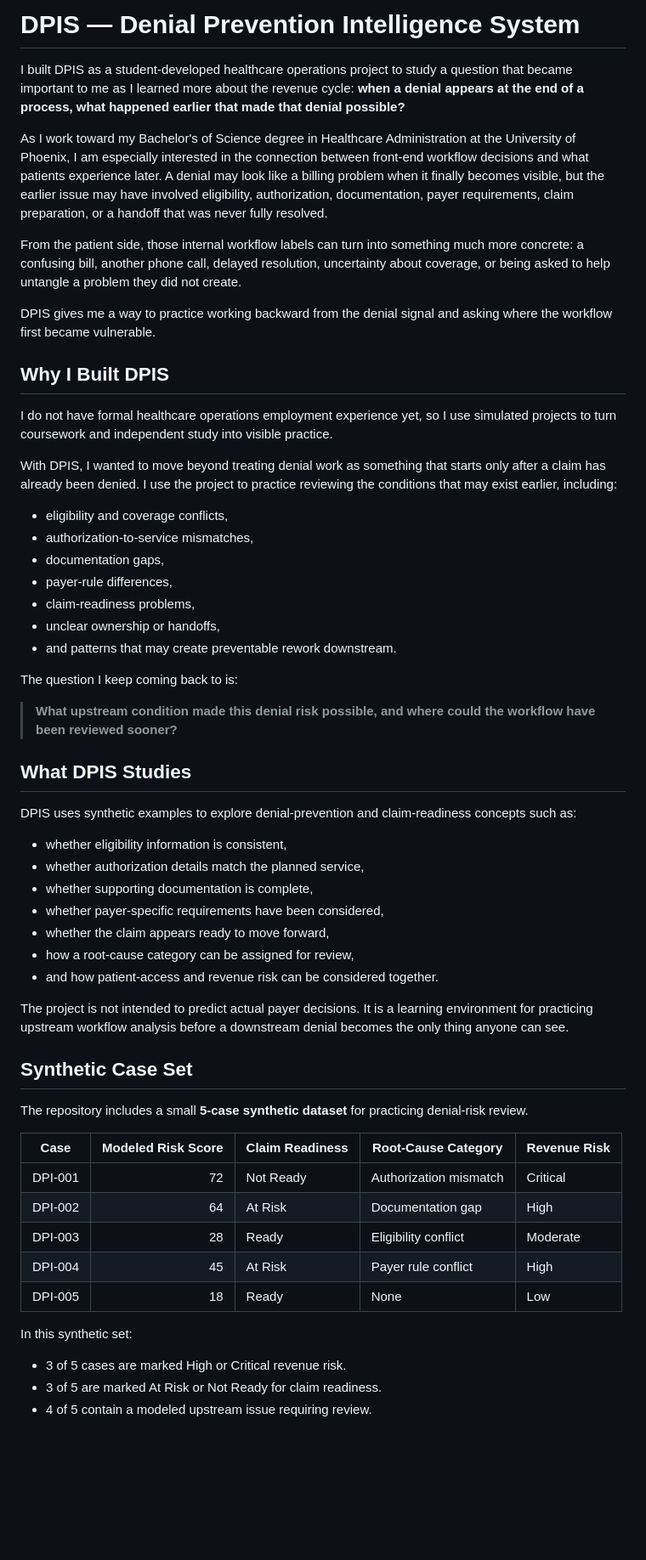
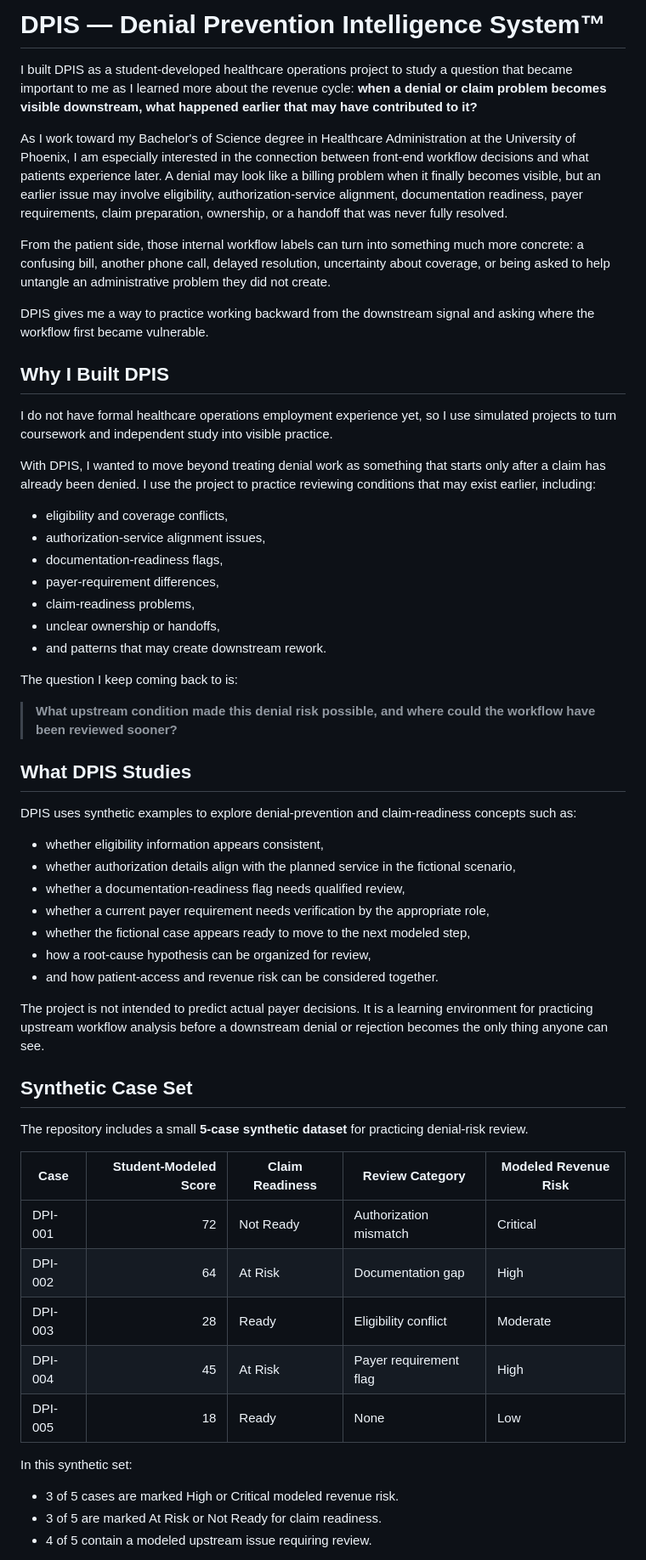
Before and after one commit to koripickle1101-TN/denial-prevention-intelligence-system, a Markdown page: README.md, the part around one of its changes. Shown at 85% size. Drawn GitHub-style; blank space fills up the shorter version.

Commit message:
Refresh DPIS README with current-source and student-scope boundaries

```diff
--- a/README.md
+++ b/README.md
@@ -1,26 +1,26 @@
-# DPIS — Denial Prevention Intelligence System
+# DPIS — Denial Prevention Intelligence System™
 
-I built DPIS as a student-developed healthcare operations project to study a question that became important to me as I learned more about the revenue cycle: **when a denial appears at the end of a process, what happened earlier that made that denial possible?**
+I built DPIS as a student-developed healthcare operations project to study a question that became important to me as I learned more about the revenue cycle: **when a denial or claim problem becomes visible downstream, what happened earlier that may have contributed to it?**
 
-As I work toward my Bachelor's of Science degree in Healthcare Administration at the University of Phoenix, I am especially interested in the connection between front-end workflow decisions and what patients experience later. A denial may look like a billing problem when it finally becomes visible, but the earlier issue may have involved eligibility, authorization, documentation, payer requirements, claim preparation, or a handoff that was never fully resolved.
+As I work toward my Bachelor's of Science degree in Healthcare Administration at the University of Phoenix, I am especially interested in the connection between front-end workflow decisions and what patients experience later. A denial may look like a billing problem when it finally becomes visible, but an earlier issue may involve eligibility, authorization-service alignment, documentation readiness, payer requirements, claim preparation, ownership, or a handoff that was never fully resolved.
 
-From the patient side, those internal workflow labels can turn into something much more concrete: a confusing bill, another phone call, delayed resolution, uncertainty about coverage, or being asked to help untangle a problem they did not create.
+From the patient side, those internal workflow labels can turn into something much more concrete: a confusing bill, another phone call, delayed resolution, uncertainty about coverage, or being asked to help untangle an administrative problem they did not create.
 
-DPIS gives me a way to practice working backward from the denial signal and asking where the workflow first became vulnerable.
+DPIS gives me a way to practice working backward from the downstream signal and asking where the workflow first became vulnerable.
 
 ## Why I Built DPIS
 
 I do not have formal healthcare operations employment experience yet, so I use simulated projects to turn coursework and independent study into visible practice.
 
-With DPIS, I wanted to move beyond treating denial work as something that starts only after a claim has already been denied. I use the project to practice reviewing the conditions that may exist earlier, including:
+With DPIS, I wanted to move beyond treating denial work as something that starts only after a claim has already been denied. I use the project to practice reviewing conditions that may exist earlier, including:
 
 - eligibility and coverage conflicts,
-- authorization-to-service mismatches,
-- documentation gaps,
-- payer-rule differences,
+- authorization-service alignment issues,
+- documentation-readiness flags,
+- payer-requirement differences,
 - claim-readiness problems,
 - unclear ownership or handoffs,
-- and patterns that may create preventable rework downstream.
+- and patterns that may create downstream rework.
 
 The question I keep coming back to is:
 
@@ -30,31 +30,31 @@ The question I keep coming back to is:
 
 DPIS uses synthetic examples to explore denial-prevention and claim-readiness concepts such as:
 
-- whether eligibility information is consistent,
-- whether authorization details match the planned service,
-- whether supporting documentation is complete,
-- whether payer-specific requirements have been considered,
-- whether the claim appears ready to move forward,
-- how a root-cause category can be assigned for review,
+- whether eligibility information appears consistent,
+- whether authorization details align with the planned service in the fictional scenario,
+- whether a documentation-readiness flag needs qualified review,
+- whether a current payer requirement needs verification by the appropriate role,
+- whether the fictional case appears ready to move to the next modeled step,
+- how a root-cause hypothesis can be organized for review,
 - and how patient-access and revenue risk can be considered together.
 
-The project is not intended to predict actual payer decisions. It is a learning environment for practicing upstream workflow analysis before a downstream denial becomes the only thing anyone can see.
+The project is not intended to predict actual payer decisions. It is a learning environment for practicing upstream workflow analysis before a downstream denial or rejection becomes the only thing anyone can see.
 
 ## Synthetic Case Set
 
 The repository includes a small **5-case synthetic dataset** for practicing denial-risk review.
 
-| Case | Modeled Risk Score | Claim Readiness | Root-Cause Category | Revenue Risk |
+| Case | Student-Modeled Score | Claim Readiness | Review Category | Modeled Revenue Risk |
 |---|---:|---|---|---|
 | DPI-001 | 72 | Not Ready | Authorization mismatch | Critical |
 | DPI-002 | 64 | At Risk | Documentation gap | High |
 | DPI-003 | 28 | Ready | Eligibility conflict | Moderate |
-| DPI-004 | 45 | At Risk | Payer rule conflict | High |
+| DPI-004 | 45 | At Risk | Payer requirement flag | High |
 | DPI-005 | 18 | Ready | None | Low |
 
 In this synthetic set:
 
-- 3 of 5 cases are marked High or Critical revenue risk.
+- 3 of 5 cases are marked High or Critical modeled revenue risk.
 - 3 of 5 are marked At Risk or Not Ready for claim readiness.
 - 4 of 5 contain a modeled upstream issue requiring review.
 
```
Also changed, not shown: other parts of README.md (+34 -23 lines).
